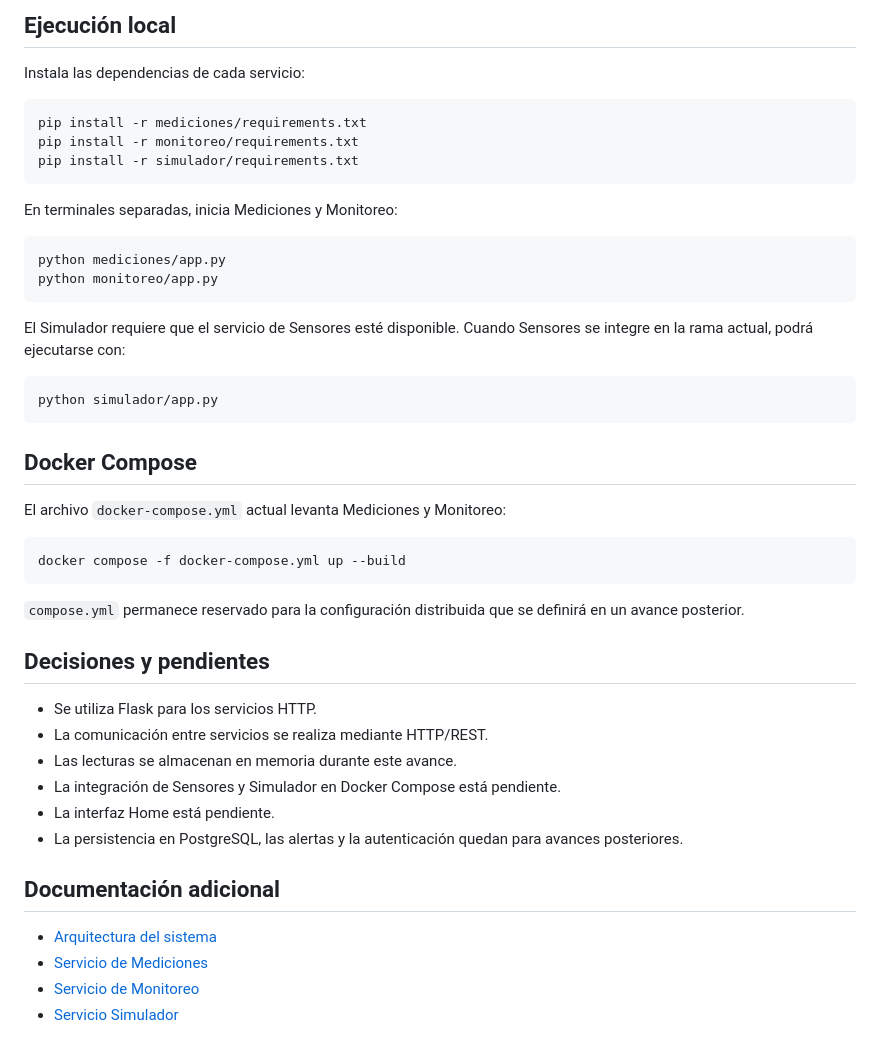
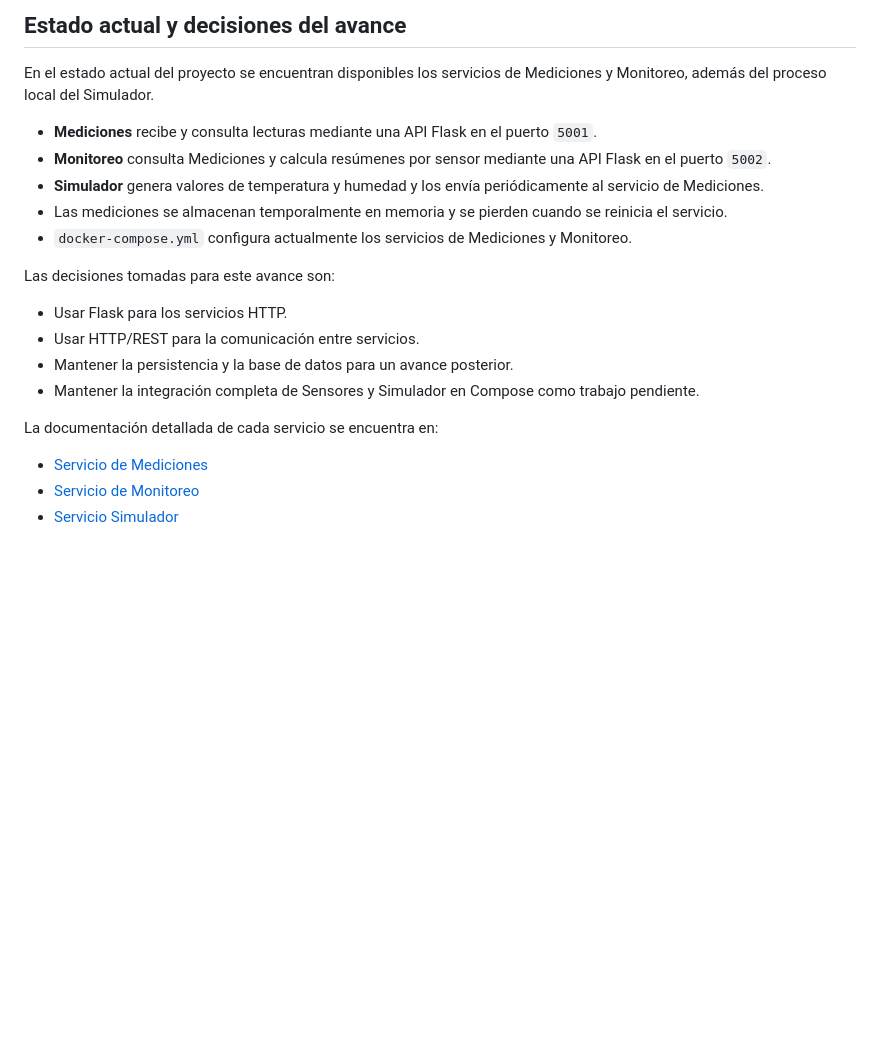
Before and after one commit to ngcddev/Sistema-Distribuido-de-Monitoreo-IoT-Simulado, a Markdown page: README.md, the part around one of its changes. GitHub-like rendering; blank space fills up the shorter version.

Commit message:
docs: actualiza estado del proyecto en README

````diff
--- a/README.md
+++ b/README.md
@@ -78,49 +66,23 @@ Simulador --GET /sensores------> Sensores (pendiente de integración)
 
-## Ejecución local
+## Estado actual y decisiones del avance
 
-Instala las dependencias de cada servicio:
+En el estado actual del proyecto se encuentran disponibles los servicios de Mediciones y Monitoreo, además del proceso local del Simulador.
 
-```bash
-pip install -r mediciones/requirements.txt
-pip install -r monitoreo/requirements.txt
-pip install -r simulador/requirements.txt
-```
+- **Mediciones** recibe y consulta lecturas mediante una API Flask en el puerto `5001`.
+- **Monitoreo** consulta Mediciones y calcula resúmenes por sensor mediante una API Flask en el puerto `5002`.
+- **Simulador** genera valores de temperatura y humedad y los envía periódicamente al servicio de Mediciones.
+- Las mediciones se almacenan temporalmente en memoria y se pierden cuando se reinicia el servicio.
+- `docker-compose.yml` configura actualmente los servicios de Mediciones y Monitoreo.
 
-En terminales separadas, inicia Mediciones y Monitoreo:
+Las decisiones tomadas para este avance son:
 
-```bash
-python mediciones/app.py
-python monitoreo/app.py
-```
+- Usar Flask para los servicios HTTP.
+- Usar HTTP/REST para la comunicación entre servicios.
+- Mantener la persistencia y la base de datos para un avance posterior.
+- Mantener la integración completa de Sensores y Simulador en Compose como trabajo pendiente.
 
-El Simulador requiere que el servicio de Sensores esté disponible. Cuando Sensores se integre en la rama actual, podrá ejecutarse con:
+La documentación detallada de cada servicio se encuentra en:
 
-```bash
-python simulador/app.py
-```
-
-## Docker Compose
-
-El archivo `docker-compose.yml` actual levanta Mediciones y Monitoreo:
-
-```bash
-docker compose -f docker-compose.yml up --build
-```
-
-`compose.yml` permanece reservado para la configuración distribuida que se definirá en un avance posterior.
-
-## Decisiones y pendientes
-
-- Se utiliza Flask para los servicios HTTP.
-- La comunicación entre servicios se realiza mediante HTTP/REST.
-- Las lecturas se almacenan en memoria durante este avance.
-- La integración de Sensores y Simulador en Docker Compose está pendiente.
-- La interfaz Home está pendiente.
-- La persistencia en PostgreSQL, las alertas y la autenticación quedan para avances posteriores.
-
-## Documentación adicional
-
-- [Arquitectura del sistema](docs/ARCHITECTURE.md)
 - [Servicio de Mediciones](docs/servicios/servicio-1-mediciones.md)
 - [Servicio de Monitoreo](docs/servicios/servicio-2-monitoreo.md)
 - [Servicio Simulador](docs/servicios/servicio-3-simulador.md)
````
Also changed, not shown: other parts of README.md (+44 -56 lines).
